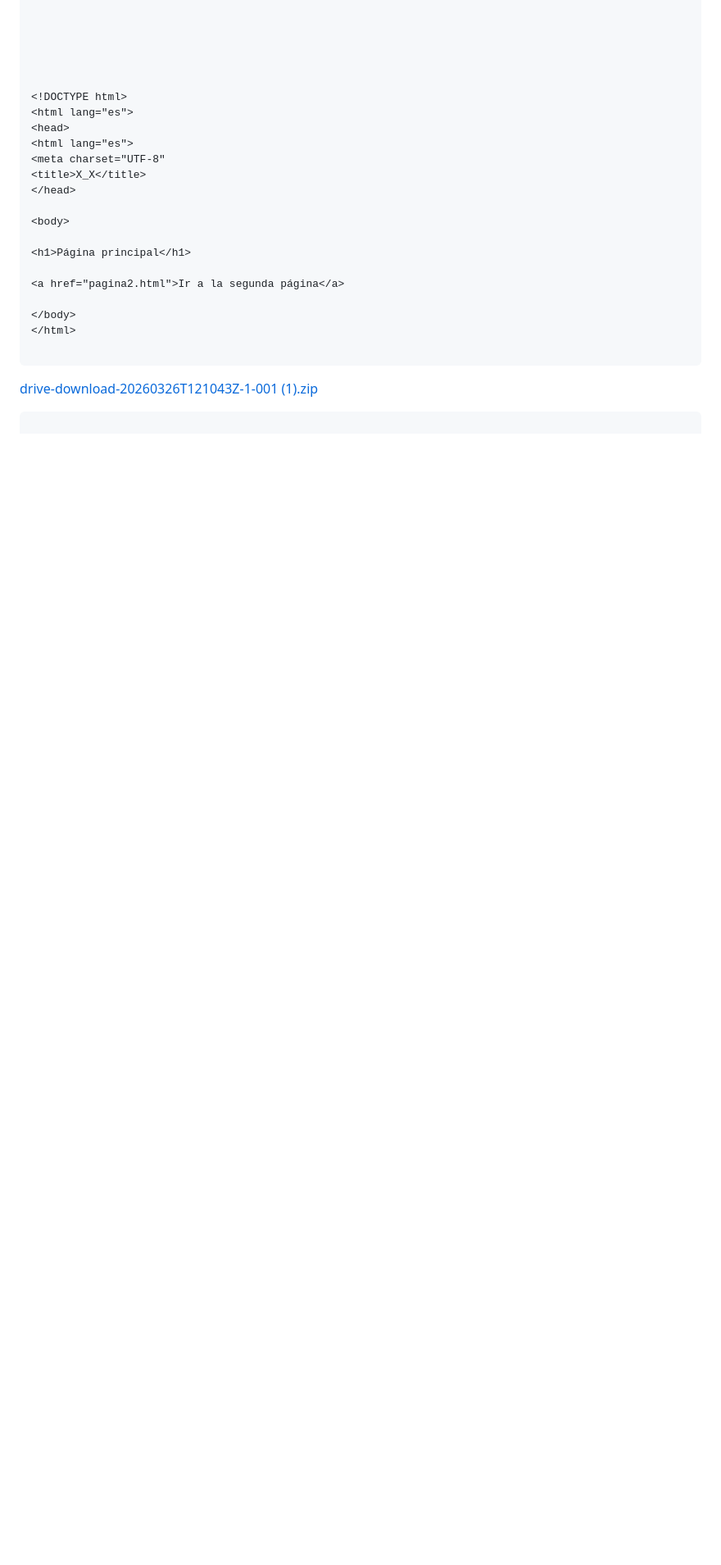
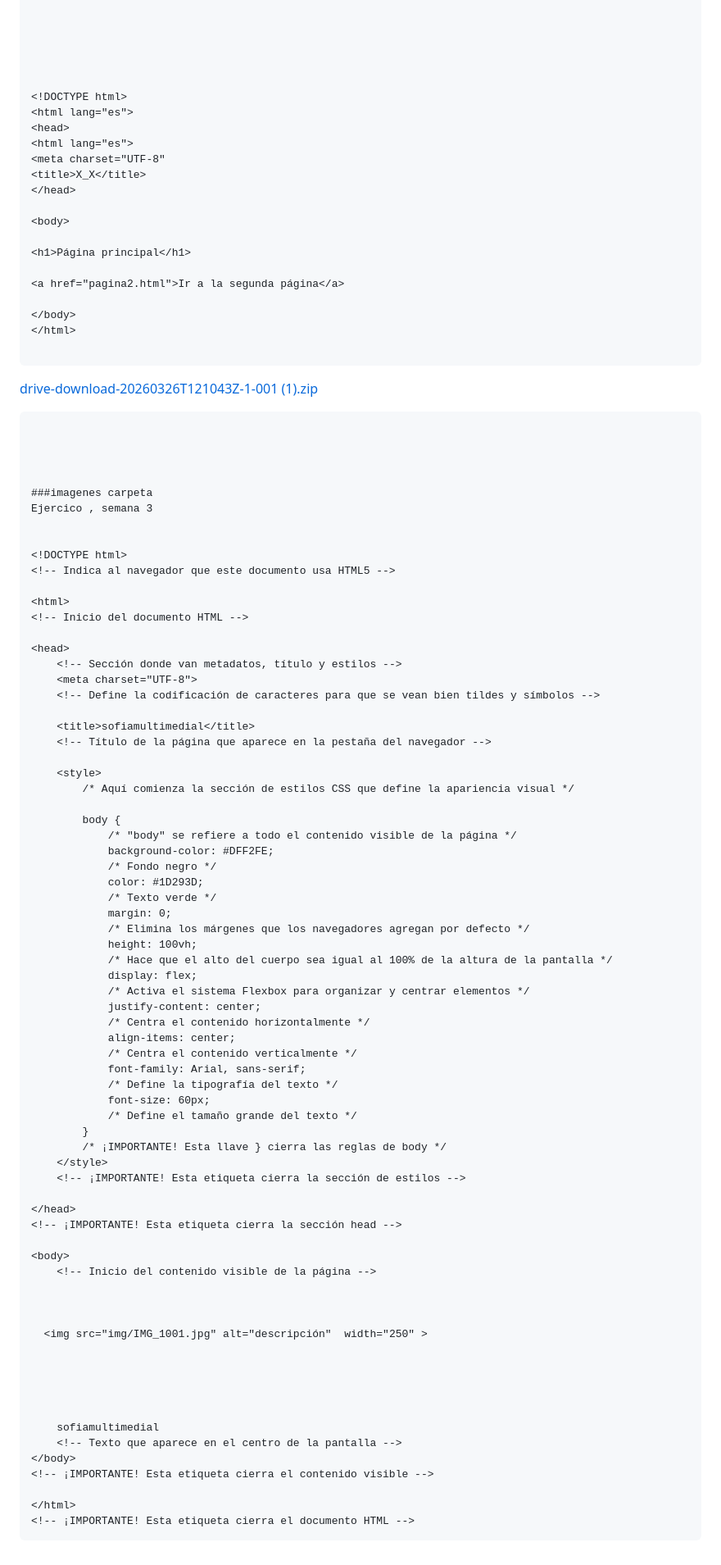
Before and after one commit to sofibc888/sofiamultimedial, a Markdown page: readme.md, the part around the change. Shown at 82% size. Drawn GitHub-style; blank space fills up the shorter version.

````diff
--- a/readme.md
+++ b/readme.md
@@ -177,3 +177,75 @@ Semana 2
 [drive-download-20260326T121043Z-1-001 (1).zip](https://github.com/user-attachments/files/26275206/drive-download-20260326T121043Z-1-001.1.zip)
 
 ```
+
+
+
+
+###imagenes carpeta
+Ejercico , semana 3
+
+
+<!DOCTYPE html>
+<!-- Indica al navegador que este documento usa HTML5 -->
+
+<html>
+<!-- Inicio del documento HTML -->
+
+<head>
+    <!-- Sección donde van metadatos, título y estilos -->
+    <meta charset="UTF-8">
+    <!-- Define la codificación de caracteres para que se vean bien tildes y símbolos -->
+
+    <title>sofiamultimedial</title>
+    <!-- Título de la página que aparece en la pestaña del navegador -->
+
+    <style>
+        /* Aquí comienza la sección de estilos CSS que define la apariencia visual */
+
+        body {
+            /* "body" se refiere a todo el contenido visible de la página */
+            background-color: #DFF2FE;
+            /* Fondo negro */
+            color: #1D293D;
+            /* Texto verde */
+            margin: 0;
+            /* Elimina los márgenes que los navegadores agregan por defecto */
+            height: 100vh;
+            /* Hace que el alto del cuerpo sea igual al 100% de la altura de la pantalla */
+            display: flex;
+            /* Activa el sistema Flexbox para organizar y centrar elementos */
+            justify-content: center;
+            /* Centra el contenido horizontalmente */
+            align-items: center;
+            /* Centra el contenido verticalmente */
+            font-family: Arial, sans-serif;
+            /* Define la tipografía del texto */
+            font-size: 60px;
+            /* Define el tamaño grande del texto */
+        }
+        /* ¡IMPORTANTE! Esta llave } cierra las reglas de body */
+    </style>
+    <!-- ¡IMPORTANTE! Esta etiqueta cierra la sección de estilos -->
+
+</head>
+<!-- ¡IMPORTANTE! Esta etiqueta cierra la sección head -->
+
+<body>
+    <!-- Inicio del contenido visible de la página -->
+
+
+
+  <img src="img/IMG_1001.jpg" alt="descripción"  width="250" >
+
+
+
+
+
+    sofiamultimedial
+    <!-- Texto que aparece en el centro de la pantalla -->
+</body>
+<!-- ¡IMPORTANTE! Esta etiqueta cierra el contenido visible -->
+
+</html>
+<!-- ¡IMPORTANTE! Esta etiqueta cierra el documento HTML -->
+```
````
